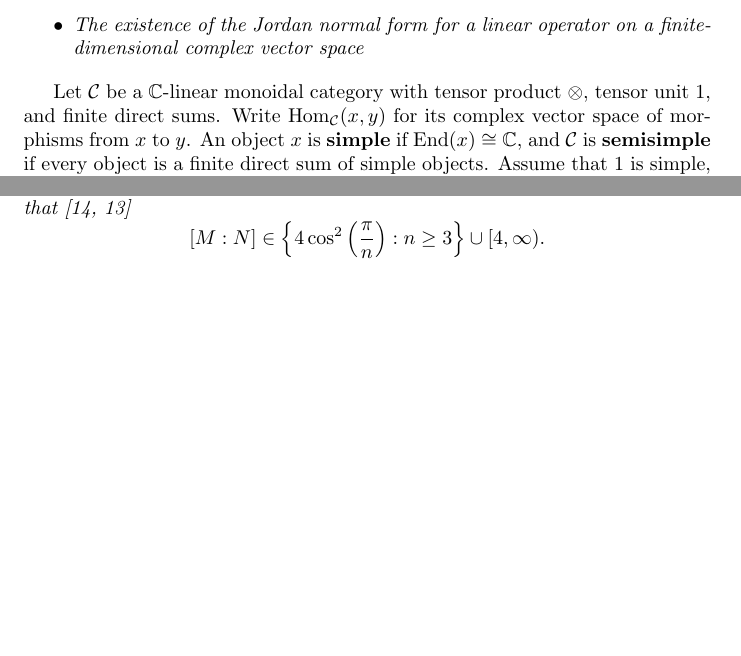
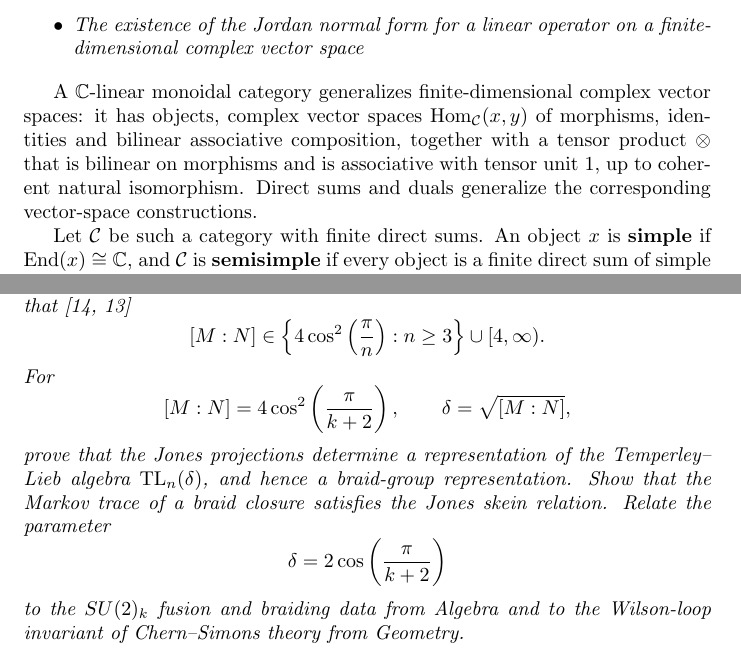
Before and after one commit to PaulGustafson/paulgustafson.github.io, a LaTeX document (Coordinate_free_Linear_Algebra.tex): two parts of pages 5 and 23 of 25 before the commit and two parts of pages 5 and 23 of 26 after it, joined at a grey line, cut so that both start at the same text, the shorter picture padded with empty space. Compiled offline with pdfLaTeX.

Commit message:
Clarify monoidal categories and Jones culmination

```diff
--- a/Coordinate_free_Linear_Algebra.tex
+++ b/Coordinate_free_Linear_Algebra.tex
@@ -184,7 +184,9 @@ For $f\in\End(V)$, the \textbf{characteristic polynomial} is the polynomial $\la
     \end{itemize}
 \end{exercise}
 
-Let $\mathcal C$ be a $\mathbb C$-linear monoidal category with tensor product $\otimes$, tensor unit $1$, and finite direct sums. Write $\operatorname{Hom}_{\mathcal C}(x,y)$ for its complex vector space of morphisms from $x$ to $y$. An object $x$ is \textbf{simple} if $\End(x)\cong\mathbb C$, and $\mathcal C$ is \textbf{semisimple} if every object is a finite direct sum of simple objects. Assume that $1$ is simple, that there are finitely many isomorphism classes of simple objects, and that $\mathcal C$ is \textbf{rigid}: every $x$ has a dual $x^*$ with evaluation and coevaluation maps satisfying the snake identities \cite{etingof-tensor}.
+A $\mathbb C$-linear monoidal category generalizes finite-dimensional complex vector spaces: it has objects, complex vector spaces $\operatorname{Hom}_{\mathcal C}(x,y)$ of morphisms, identities and bilinear associative composition, together with a tensor product $\otimes$ that is bilinear on morphisms and is associative with tensor unit $1$, up to coherent natural isomorphism. Direct sums and duals generalize the corresponding vector-space constructions.
+
+Let $\mathcal C$ be such a category with finite direct sums. An object $x$ is \textbf{simple} if $\End(x)\cong\mathbb C$, and $\mathcal C$ is \textbf{semisimple} if every object is a finite direct sum of simple objects. Assume that $1$ is simple, that there are finitely many isomorphism classes of simple objects, and that $\mathcal C$ is \textbf{rigid}: every $x$ has a dual $x^*$ with evaluation and coevaluation maps satisfying the snake identities \cite{etingof-tensor}.
 
 The definitions of duality, trace, and dimension above extend verbatim to $\mathcal C$. Write $d_x=\trace(1_x)$. Then
 \[
@@ -1175,6 +1177,17 @@ P_n(2\cos\theta)
 \cup
 [4,\infty).
 \]
+\textit{For}
+\[
+[M:N]=4\cos^2\left(\frac{\pi}{k+2}\right),
+\qquad
+\delta=\sqrt{[M:N]},
+\]
+\textit{prove that the Jones projections determine a representation of the Temperley--Lieb algebra $\operatorname{TL}_n(\delta)$, and hence a braid-group representation. Show that the Markov trace of a braid closure satisfies the Jones skein relation. Relate the parameter}
+\[
+\delta=2\cos\left(\frac{\pi}{k+2}\right)
+\]
+\textit{to the $SU(2)_k$ fusion and braiding data from Algebra and to the Wilson-loop invariant of Chern--Simons theory from Geometry.}
 \end{exercise}
 
 \begin{thebibliography}{99}
```
Also changed, not shown: Coordinate_free_Linear_Algebra.pdf.
